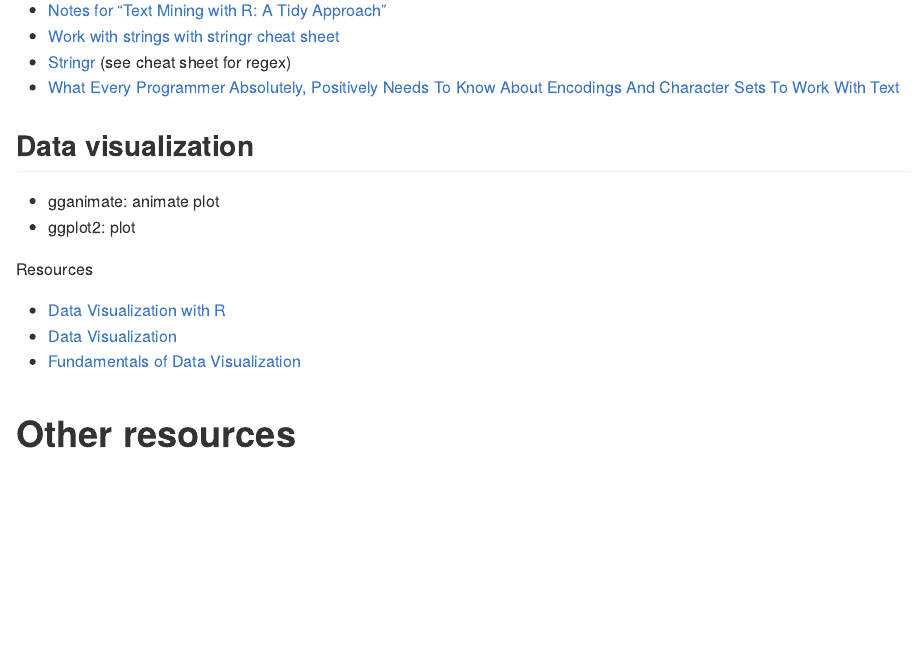
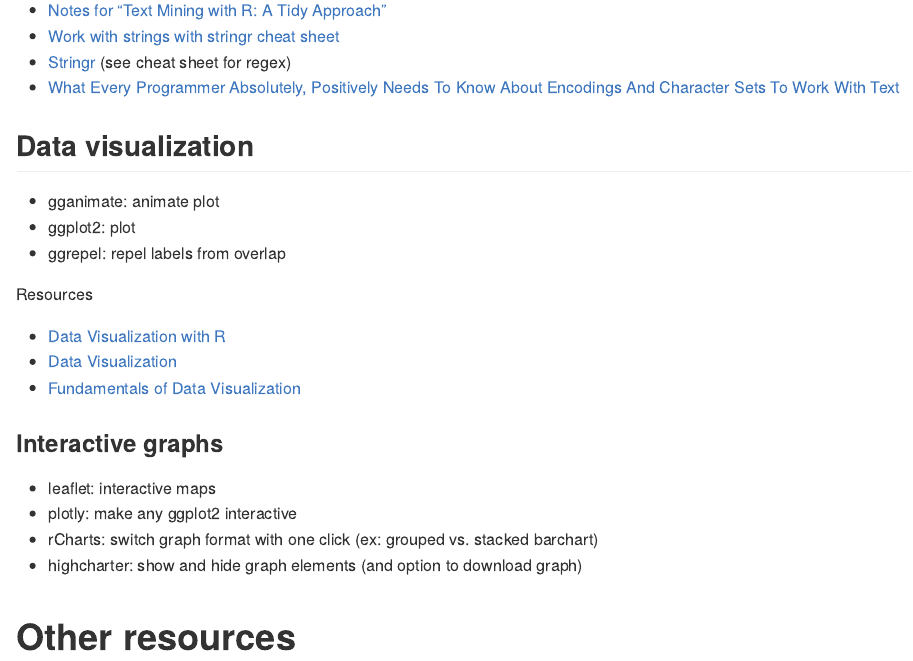
Before and after one commit to judith-bourque/r-exploration, an R Markdown document (notes.Rmd): the page in a window 1100 px wide, from 7610 px down. The pictures show the output file notes.md that the author committed with the source, drawn offline in the style of GitHub.

Commit message:
+ graph notes

```diff
--- a/notes.Rmd
+++ b/notes.Rmd
@@ -328,12 +328,20 @@
 
 - gganimate: animate plot
 - ggplot2: plot
+- ggrepel: repel labels from overlap
 
 Resources
 
 -   [Data Visualization with R](https://rkabacoff.github.io/datavis/)
 -   [Data Visualization](https://socviz.co/index.html#preface)
 -   [Fundamentals of Data Visualization](https://clauswilke.com/dataviz/)
+
+### Interactive graphs
+
+- leaflet: interactive maps
+- plotly: make any ggplot2 interactive
+- rCharts: switch graph format with one click (ex: grouped vs. stacked barchart)
+- highcharter: show and hide graph elements (and option to download graph)
 
 # Other resources
 
```
Also changed, not shown: notes.md.
